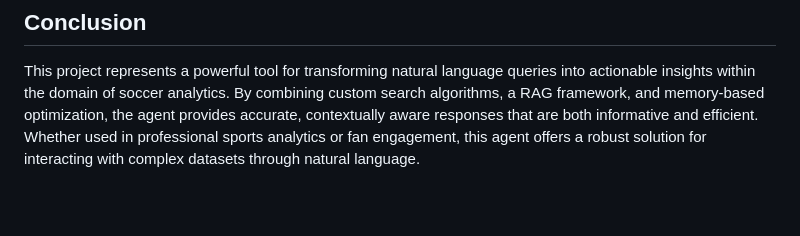
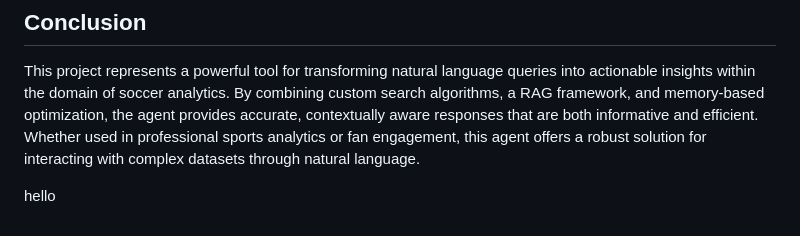
Before and after one commit to RPD123-byte/Soccer_Bot, a Markdown page: README.md, the part around the change. Drawn GitHub-style; blank space fills up the shorter version.

Commit message:
Auto-commit: Modified README.md

```diff
--- a/README.md
+++ b/README.md
@@ -67,3 +67,5 @@ This framework is designed to be scalable and adaptable to various data environm
 ## Conclusion
 
 This project represents a powerful tool for transforming natural language queries into actionable insights within the domain of soccer analytics. By combining custom search algorithms, a RAG framework, and memory-based optimization, the agent provides accurate, contextually aware responses that are both informative and efficient. Whether used in professional sports analytics or fan engagement, this agent offers a robust solution for interacting with complex datasets through natural language.
+
+hello
```
